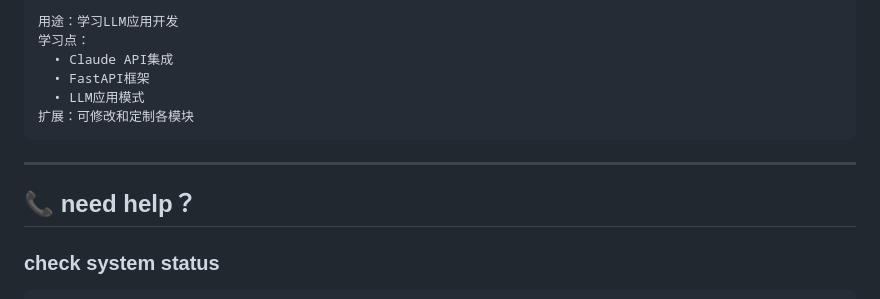
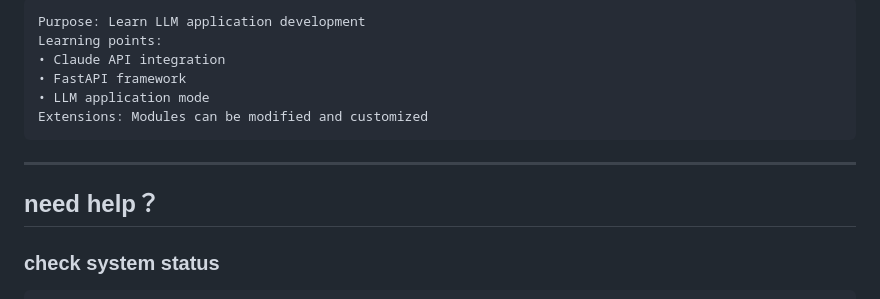
Before and after one commit to 610-Naples/paper-analyzer, a Markdown page: PROJECT_SUMMARY.md, the part around one of its changes. Drawn GitHub-style.

````diff
--- a/PROJECT_SUMMARY.md
+++ b/PROJECT_SUMMARY.md
@@ -353,15 +353,15 @@ model="claude-3-haiku-20240307"  # Change to other models
 ```
-用途：学习LLM应用开发
-学习点：
-  • Claude API集成
-  • FastAPI框架
-  • LLM应用模式
-扩展：可修改和定制各模块
+Purpose: Learn LLM application development
+Learning points:
+• Claude API integration
+• FastAPI framework
+• LLM application mode
+Extensions: Modules can be modified and customized
 ```
 
 ---
 
-## 📞 need help？
+##  need help？
 
 ### check system status
 ```bash
````
Also changed, not shown: other parts of PROJECT_SUMMARY.md (+70 -70 lines).
